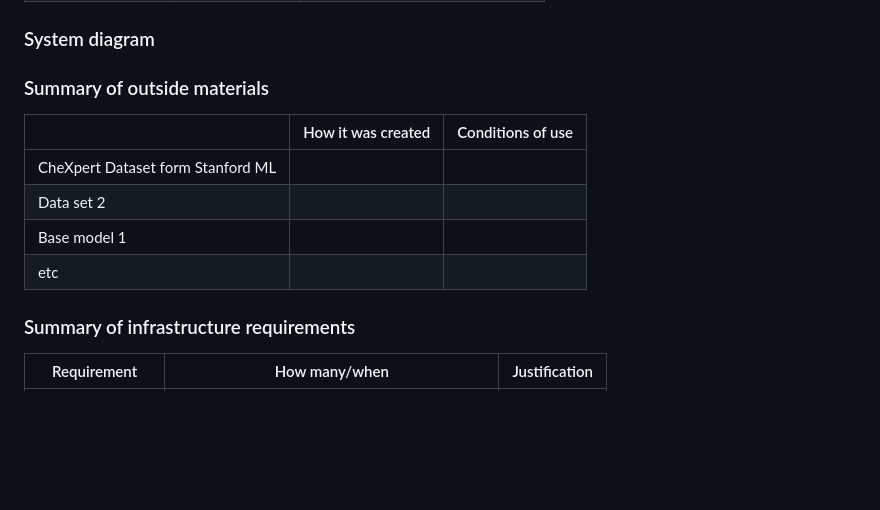
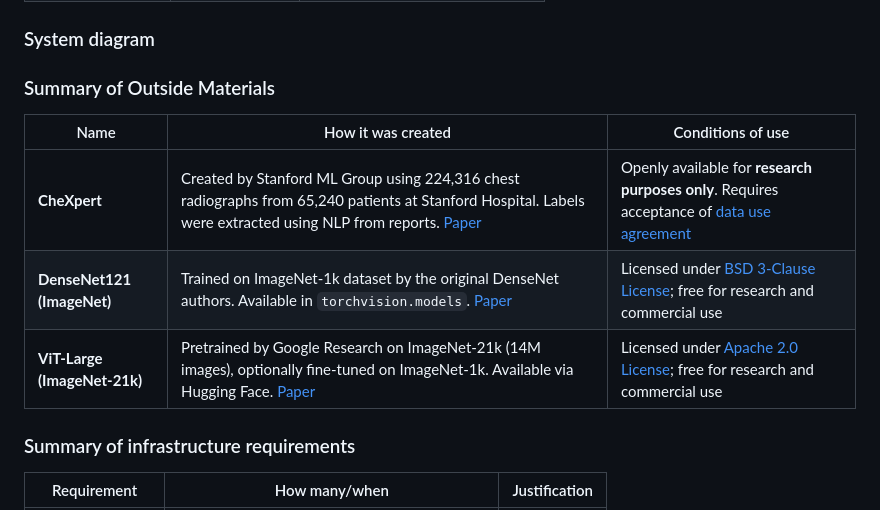
Before and after one commit to sid150/ChXpert-Chest-X-rays-Prediction, a Markdown page: README.md, the part around the change. GitHub-like rendering; blank space fills up the shorter version.

Commit message:
Update README.md summary of outside materials

```diff
--- a/README.md
+++ b/README.md
@@ -57,18 +57,14 @@ link to their contributions in all repos here. -->
 Must include: all the hardware, all the containers/software platforms, all the models,
 all the data. -->
 
-### Summary of outside materials
+### Summary of Outside Materials
 
-<!-- In a table, a row for each dataset, foundation model.
-Name of data/model, conditions under which it was created (ideally with links/references),
-conditions under which it may be used. -->
+| Name                         | How it was created                                                                                                                                   | Conditions of use                                                                                                     |
+|------------------------------|------------------------------------------------------------------------------------------------------------------------------------------------------|------------------------------------------------------------------------------------------------------------------------|
+| **CheXpert**                 | Created by Stanford ML Group using 224,316 chest radiographs from 65,240 patients at Stanford Hospital. Labels were extracted using NLP from reports. [Paper](https://arxiv.org/abs/1901.07031) | Openly available for **research purposes only**. Requires acceptance of [data use agreement](https://stanfordmlgroup.github.io/competitions/chexpert/) |
+| **DenseNet121 (ImageNet)**   | Trained on ImageNet-1k dataset by the original DenseNet authors. Available in `torchvision.models`. [Paper](https://arxiv.org/abs/1608.06993)        | Licensed under [BSD 3-Clause License](https://github.com/pytorch/vision/blob/main/LICENSE); free for research and commercial use |
+| **ViT-Large (ImageNet-21k)** | Pretrained by Google Research on ImageNet-21k (14M images), optionally fine-tuned on ImageNet-1k. Available via Hugging Face. [Paper](https://arxiv.org/abs/2010.11929) | Licensed under [Apache 2.0 License](https://github.com/google-research/vision_transformer); free for research and commercial use |
 
-|              | How it was created | Conditions of use |
-|--------------|--------------------|-------------------|
-| CheXpert Dataset form Stanford ML   |  |                    |
-| Data set 2   |                    |                   |
-| Base model 1 |                    |                   |
-| etc          |                    |                   |
 
 
 ### Summary of infrastructure requirements
```
